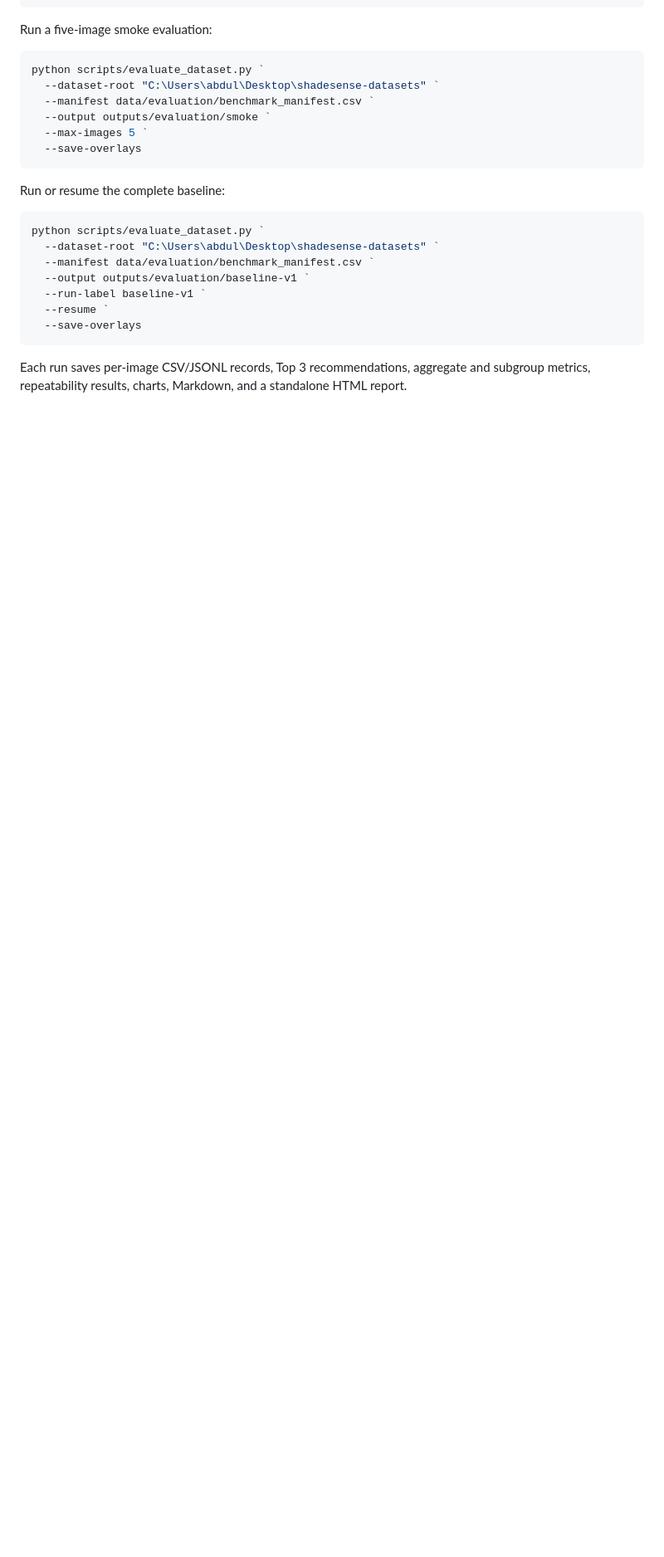
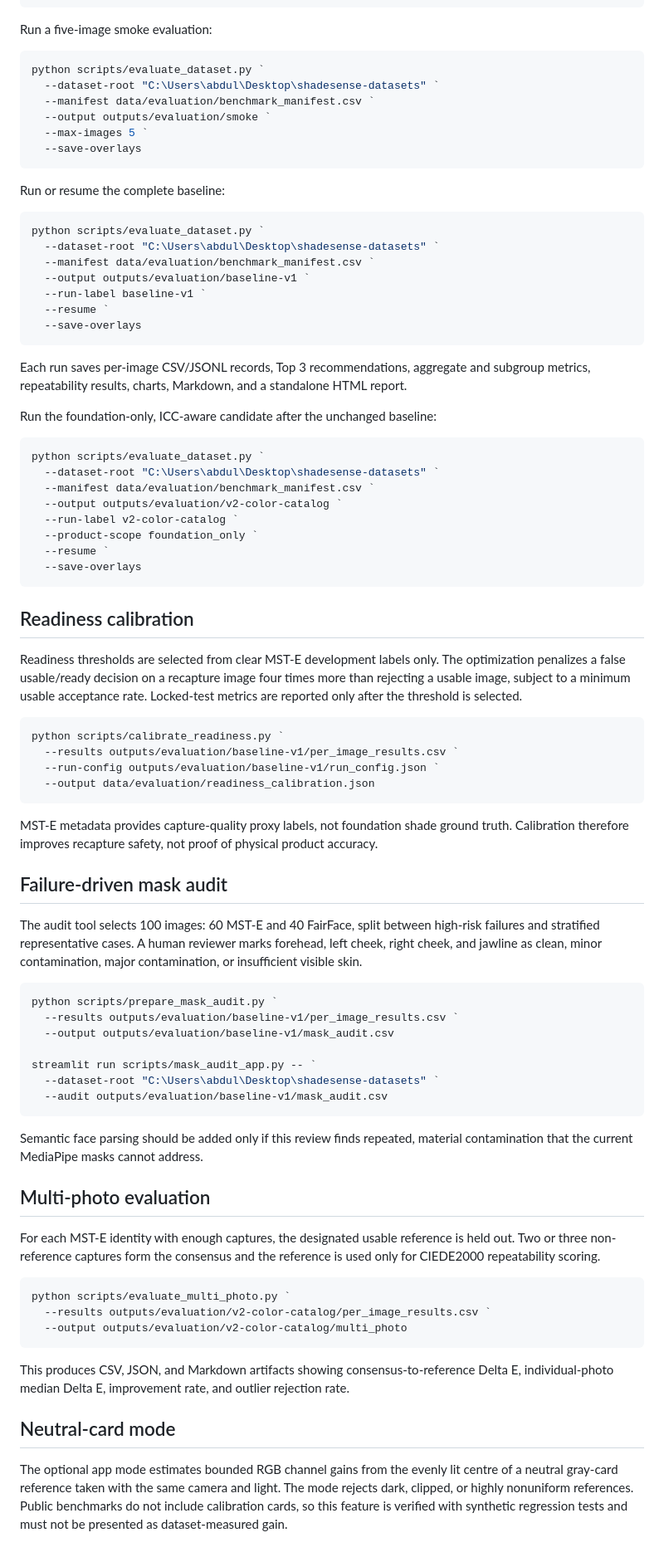
Before and after one commit to abdullahahsen05/shadesense, a Markdown page: docs/evaluation_methodology.md, the part around the change. Shown at 83% size. GitHub-like rendering; blank space fills up the shorter version.

````diff
--- a/docs/evaluation_methodology.md
+++ b/docs/evaluation_methodology.md
@@ -90,3 +90,79 @@ python scripts/evaluate_dataset.py `
 Each run saves per-image CSV/JSONL records, Top 3 recommendations, aggregate
 and subgroup metrics, repeatability results, charts, Markdown, and a standalone
 HTML report.
+
+Run the foundation-only, ICC-aware candidate after the unchanged baseline:
+
+```powershell
+python scripts/evaluate_dataset.py `
+  --dataset-root "C:\Users\abdul\Desktop\shadesense-datasets" `
+  --manifest data/evaluation/benchmark_manifest.csv `
+  --output outputs/evaluation/v2-color-catalog `
+  --run-label v2-color-catalog `
+  --product-scope foundation_only `
+  --resume `
+  --save-overlays
+```
+
+## Readiness calibration
+
+Readiness thresholds are selected from clear MST-E development labels only.
+The optimization penalizes a false usable/ready decision on a recapture image
+four times more than rejecting a usable image, subject to a minimum usable
+acceptance rate. Locked-test metrics are reported only after the threshold is
+selected.
+
+```powershell
+python scripts/calibrate_readiness.py `
+  --results outputs/evaluation/baseline-v1/per_image_results.csv `
+  --run-config outputs/evaluation/baseline-v1/run_config.json `
+  --output data/evaluation/readiness_calibration.json
+```
+
+MST-E metadata provides capture-quality proxy labels, not foundation shade
+ground truth. Calibration therefore improves recapture safety, not proof of
+physical product accuracy.
+
+## Failure-driven mask audit
+
+The audit tool selects 100 images: 60 MST-E and 40 FairFace, split between
+high-risk failures and stratified representative cases. A human reviewer marks
+forehead, left cheek, right cheek, and jawline as clean, minor contamination,
+major contamination, or insufficient visible skin.
+
+```powershell
+python scripts/prepare_mask_audit.py `
+  --results outputs/evaluation/baseline-v1/per_image_results.csv `
+  --output outputs/evaluation/baseline-v1/mask_audit.csv
+
+streamlit run scripts/mask_audit_app.py -- `
+  --dataset-root "C:\Users\abdul\Desktop\shadesense-datasets" `
+  --audit outputs/evaluation/baseline-v1/mask_audit.csv
+```
+
+Semantic face parsing should be added only if this review finds repeated,
+material contamination that the current MediaPipe masks cannot address.
+
+## Multi-photo evaluation
+
+For each MST-E identity with enough captures, the designated usable reference
+is held out. Two or three non-reference captures form the consensus and the
+reference is used only for CIEDE2000 repeatability scoring.
+
+```powershell
+python scripts/evaluate_multi_photo.py `
+  --results outputs/evaluation/v2-color-catalog/per_image_results.csv `
+  --output outputs/evaluation/v2-color-catalog/multi_photo
+```
+
+This produces CSV, JSON, and Markdown artifacts showing consensus-to-reference
+Delta E, individual-photo median Delta E, improvement rate, and outlier
+rejection rate.
+
+## Neutral-card mode
+
+The optional app mode estimates bounded RGB channel gains from the evenly lit
+centre of a neutral gray-card reference taken with the same camera and light.
+The mode rejects dark, clipped, or highly nonuniform references. Public
+benchmarks do not include calibration cards, so this feature is verified with
+synthetic regression tests and must not be presented as dataset-measured gain.
````
Also changed, not shown: README.md (+40 -4 lines), docs/limitations.md (+15 -0 lines).
